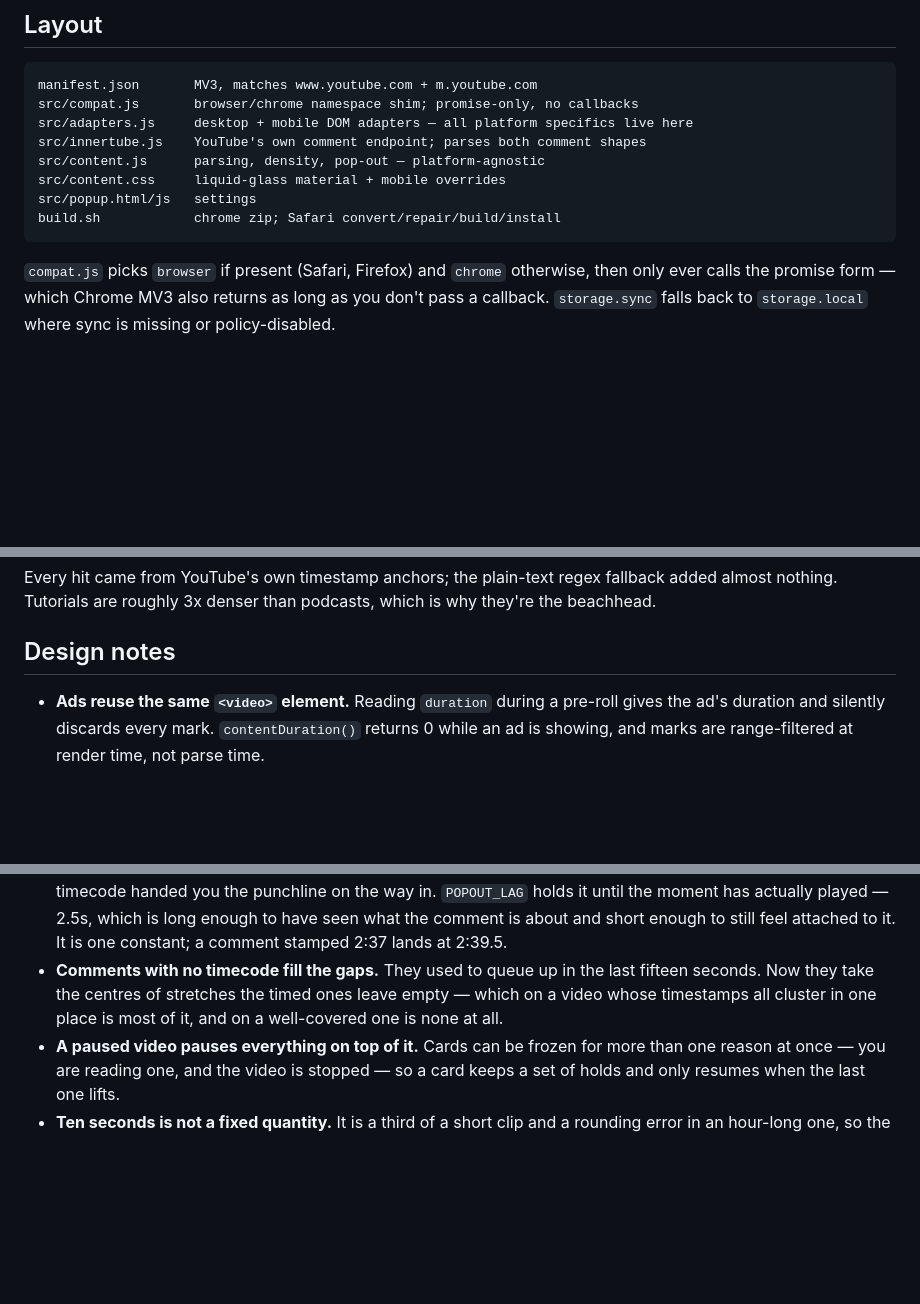
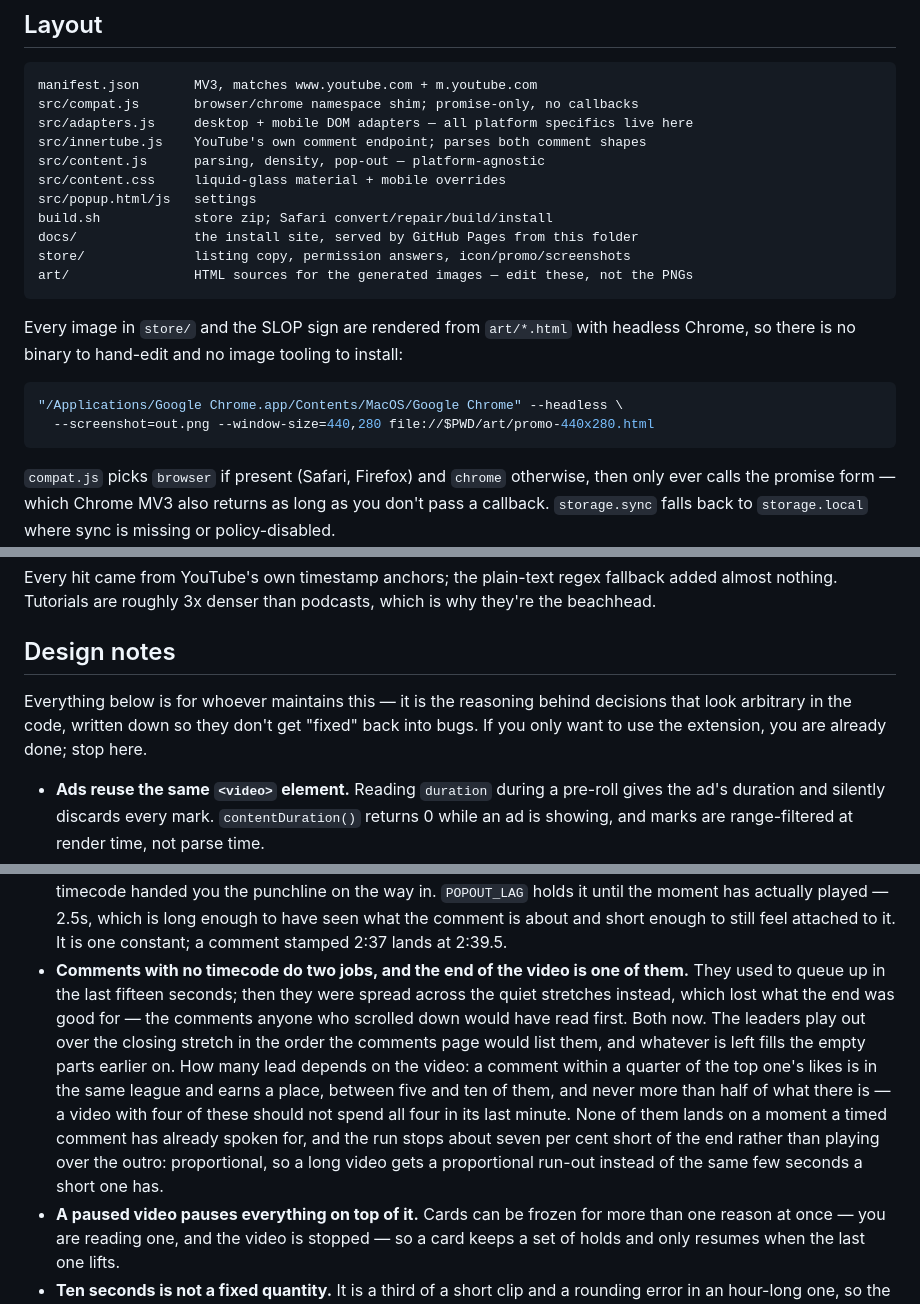
Before and after one commit to alex-mind/scrubber, a Markdown page: README.md, 3 parts joined by grey strips. Rendered like a GitHub page; blank space fills up the shorter version.

````diff
--- a/README.md
+++ b/README.md
@@ -217,7 +263,18 @@ src/innertube.js    YouTube's own comment endpoint; parses both comment shapes
 src/content.js      parsing, density, pop-out — platform-agnostic
 src/content.css     liquid-glass material + mobile overrides
 src/popup.html/js   settings
-build.sh            chrome zip; Safari convert/repair/build/install
+build.sh            store zip; Safari convert/repair/build/install
+docs/               the install site, served by GitHub Pages from this folder
+store/              listing copy, permission answers, icon/promo/screenshots
+art/                HTML sources for the generated images — edit these, not the PNGs
+```
+
+Every image in `store/` and the SLOP sign are rendered from `art/*.html` with headless
+Chrome, so there is no binary to hand-edit and no image tooling to install:
+
+```sh
+"/Applications/Google Chrome.app/Contents/MacOS/Google Chrome" --headless \
+  --screenshot=out.png --window-size=440,280 file://$PWD/art/promo-440x280.html
 ```
 
 `compat.js` picks `browser` if present (Safari, Firefox) and `chrome` otherwise, then
@@ -239,6 +296,10 @@ added almost nothing. Tutorials are roughly 3x denser than podcasts, which is wh
 they're the beachhead.
 
 ## Design notes
+
+Everything below is for whoever maintains this — it is the reasoning behind decisions
+that look arbitrary in the code, written down so they don't get "fixed" back into bugs.
+If you only want to use the extension, you are already done; stop here.
 
 - **Ads reuse the same `<video>` element.** Reading `duration` during a pre-roll gives
   the ad's duration and silently discards every mark. `contentDuration()` returns 0
@@ -660,10 +721,18 @@ they're the beachhead.
   `POPOUT_LAG` holds it until the moment has actually played — 2.5s, which is long
   enough to have seen what the comment is about and short enough to still feel attached
   to it. It is one constant; a comment stamped 2:37 lands at 2:39.5.
-- **Comments with no timecode fill the gaps.** They used to queue up in the last fifteen
-  seconds. Now they take the centres of stretches the timed ones leave empty — which on
-  a video whose timestamps all cluster in one place is most of it, and on a
-  well-covered one is none at all.
+- **Comments with no timecode do two jobs, and the end of the video is one of them.**
+  They used to queue up in the last fifteen seconds; then they were spread across the
+  quiet stretches instead, which lost what the end was good for — the comments anyone who
+  scrolled down would have read first. Both now. The leaders play out over the closing
+  stretch in the order the comments page would list them, and whatever is left fills the
+  empty parts earlier on. How many lead depends on the video: a comment within a quarter
+  of the top one's likes is in the same league and earns a place, between five and ten of
+  them, and never more than half of what there is — a video with four of these should not
+  spend all four in its last minute. None of them lands on a moment a timed comment has
+  already spoken for, and the run stops about seven per cent short of the end rather than
+  playing over the outro: proportional, so a long video gets a proportional run-out
+  instead of the same few seconds a short one has.
 - **A paused video pauses everything on top of it.** Cards can be frozen for more than
   one reason at once — you are reading one, and the video is stopped — so a card keeps a
   set of holds and only resumes when the last one lifts.
````
Also changed, not shown: other parts of README.md (+59 -13 lines), art/slop-sign.png (added), 2 other files.
